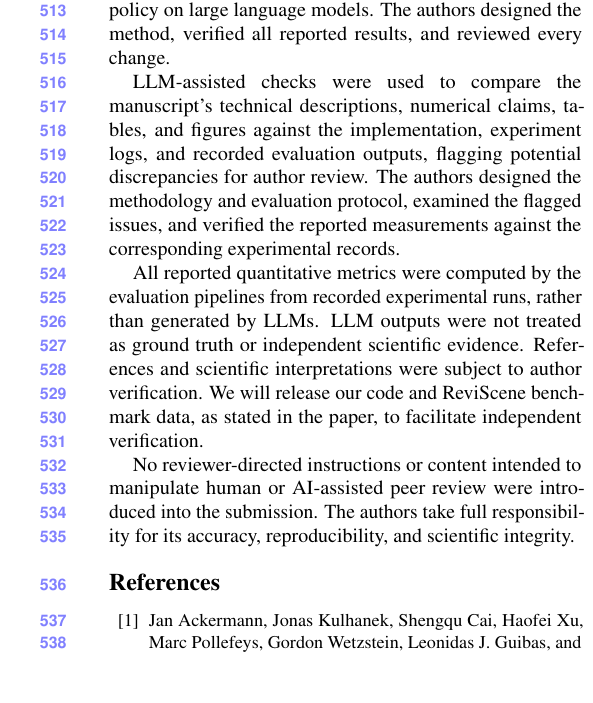
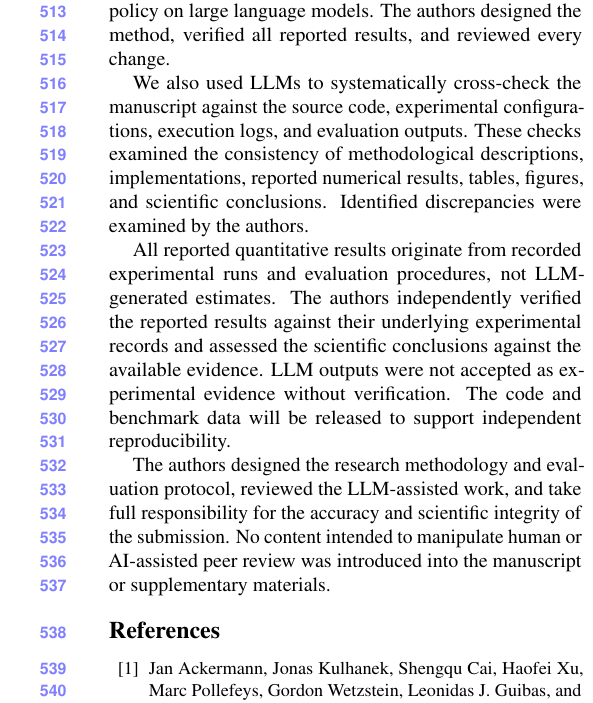
Before and after one commit to giltchcity/myncv---rpsl---daicma, a LaTeX paper (manuscript/main.tex): part of one column of page 10 of 13, cut so that both start at the same text, the shorter picture padded with empty space. Compiled offline with pdfLaTeX.

Commit message:
Updates from Overleaf

```diff
--- a/manuscript/main.tex
+++ b/manuscript/main.tex
@@ -846,11 +846,11 @@ segmentation are natural next steps.
 We used LLM assistants, mainly Claude Code, to help implement and debug code, run and summarize experiments, prepare figures, and edit the text, following the CVPR 2027 policy on large language models. The authors designed the method, verified all reported results, and reviewed every change.
 
 
-LLM-assisted checks were used to compare the manuscript's technical descriptions, numerical claims, tables, and figures against the implementation, experiment logs, and recorded evaluation outputs, flagging potential discrepancies for author review. The authors designed the methodology and evaluation protocol, examined the flagged issues, and verified the reported measurements against the corresponding experimental records.
+We also used LLMs to systematically cross-check the manuscript against the source code, experimental configurations, execution logs, and evaluation outputs. These checks examined the consistency of methodological descriptions, implementations, reported numerical results, tables, figures, and scientific conclusions. Identified discrepancies were examined by the authors.
 
-All reported quantitative metrics were computed by the evaluation pipelines from recorded experimental runs, rather than generated by LLMs. LLM outputs were not treated as ground truth or independent scientific evidence. References and scientific interpretations were subject to author verification. We will release our code and ReviScene benchmark data, as stated in the paper, to facilitate independent verification.
+All reported quantitative results originate from recorded experimental runs and evaluation procedures, not LLM-generated estimates. The authors independently verified the reported results against their underlying experimental records and assessed the scientific conclusions against the available evidence. LLM outputs were not accepted as experimental evidence without verification. The code and benchmark data will be released to support independent reproducibility.
 
-No reviewer-directed instructions or content intended to manipulate human or AI-assisted peer review were introduced into the submission. The authors take full responsibility for its accuracy, reproducibility, and scientific integrity.
+The authors designed the research methodology and evaluation protocol, reviewed the LLM-assisted work, and take full responsibility for the accuracy and scientific integrity of the submission. No content intended to manipulate human or AI-assisted peer review was introduced into the manuscript or supplementary materials.
 
 {
 \small
```
